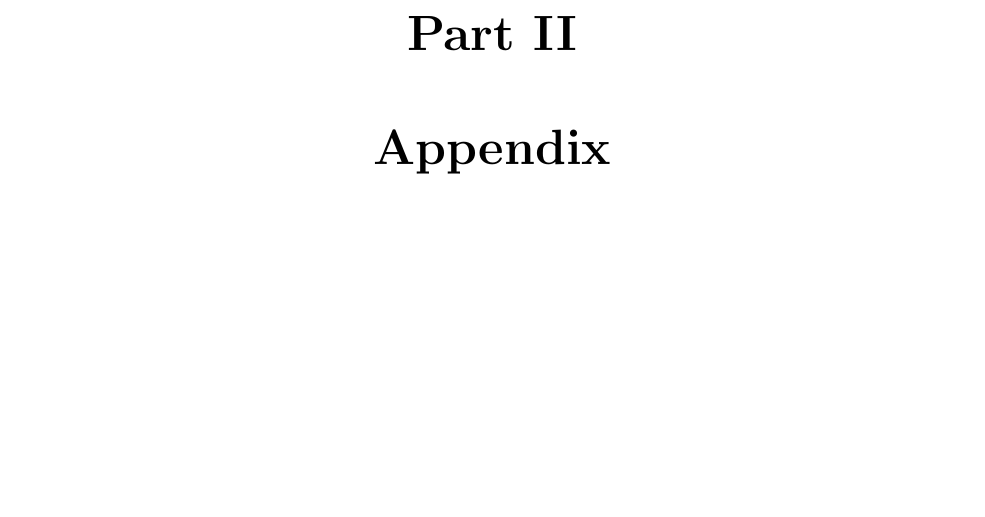
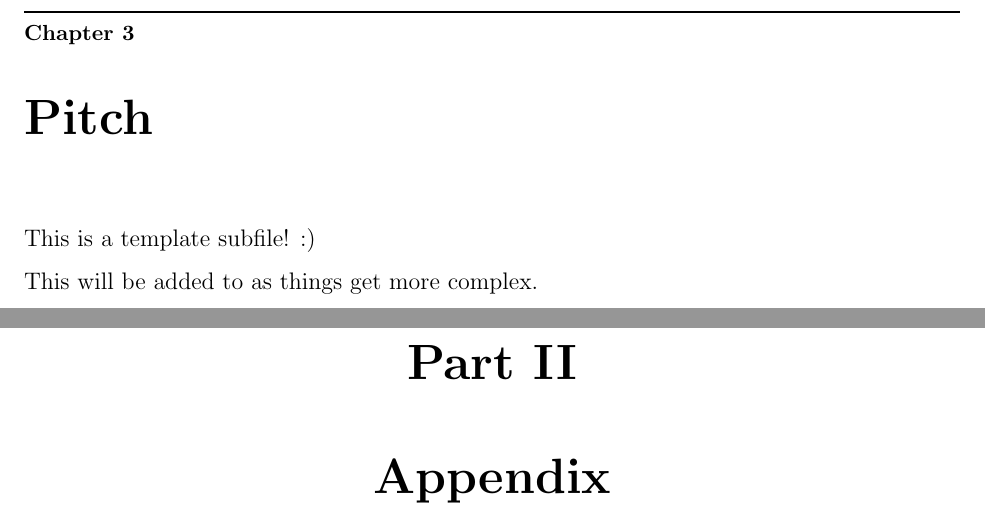
Before and after one commit to peterhieuvu/AppliedOpenMusicTheory, a LaTeX book (OpenAppliedMusicTheory.tex, which reads chapters/chapter3.tex): part of page 23 of 25 before the commit and two parts of pages 23 and 24 of 26 after it, the two joined at a grey line, cut at the place of the change, the shorter picture padded with empty space. Compiled offline with pdfLaTeX.

Commit message:
started ch3

```diff
--- a/OpenAppliedMusicTheory.tex
+++ b/OpenAppliedMusicTheory.tex
@@ -136,6 +136,9 @@
         \chapter{Fundamental Ideas}\label{ch2}
             \subfile{chapters/chapter2}
 
+        \chapter{Pitch}\label{ch3}
+            \subfile{chapters/chapter3.tex}
+
     \part{Appendix}
     %\backmatter
 
--- /dev/null
+++ b/chapters/chapter3.tex
@@ -0,0 +1,13 @@
+\documentclass[../OpenAppliedMusicTheory.tex]{subfiles}
+
+\externaldocument{../OpenAppliedMusicTheory}
+\externaldocument{checkpoints}
+
+\begin{document}
+
+    \sfchapter{Pitches}{3}
+    This is a template subfile! :)
+
+    This will be added to as things get more complex.
+
+\end{document}
```
Also changed, not shown: 1 other file.
